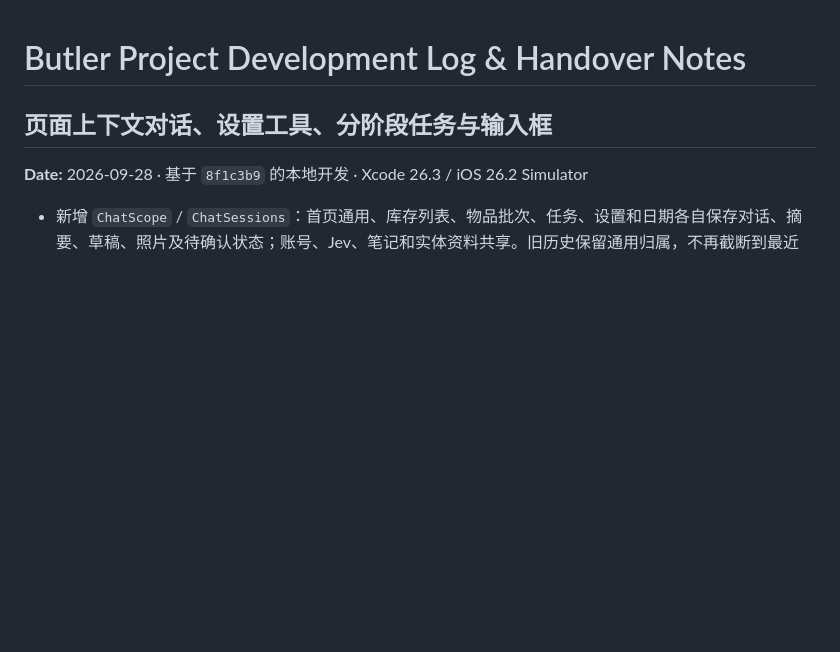
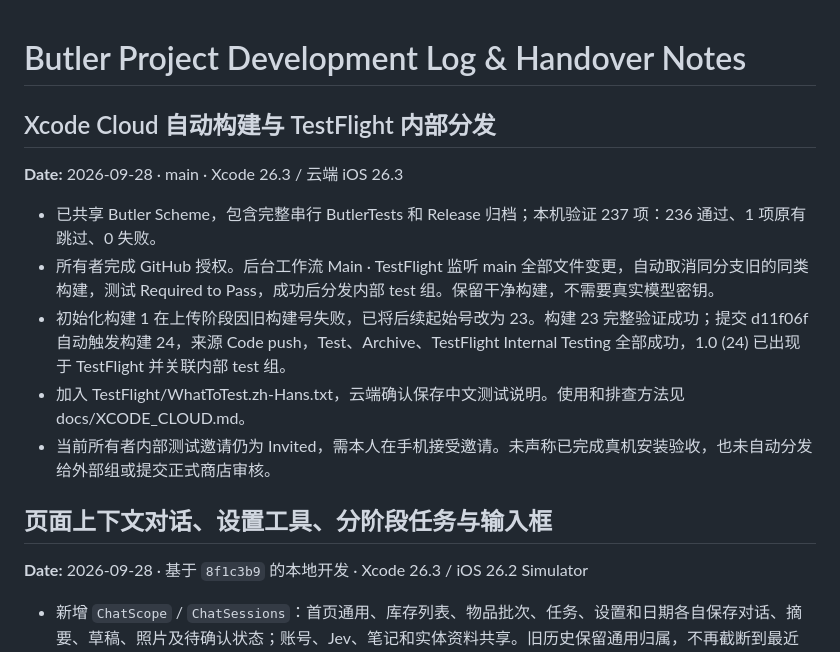
Before and after one commit to onevalar/butler, a Markdown page: DEVELOPMENT_LOG.md, the part around the change. GitHub-like rendering; blank space fills up the shorter version.

Commit message:
Record verified cloud build and TestFlight delivery [ci skip]

```diff
--- a/DEVELOPMENT_LOG.md
+++ b/DEVELOPMENT_LOG.md
@@ -1,4 +1,14 @@
 # Butler Project Development Log & Handover Notes
+
+## Xcode Cloud 自动构建与 TestFlight 内部分发
+**Date:** 2026-09-28 · main · Xcode 26.3 / 云端 iOS 26.3
+
+- 已共享 Butler Scheme，包含完整串行 ButlerTests 和 Release 归档；本机验证 237 项：236 通过、1 项原有跳过、0 失败。
+- 所有者完成 GitHub 授权。后台工作流 Main · TestFlight 监听 main 全部文件变更，自动取消同分支旧的同类构建，测试 Required to Pass，成功后分发内部 test 组。保留干净构建，不需要真实模型密钥。
+- 初始化构建 1 在上传阶段因旧构建号失败，已将后续起始号改为 23。构建 23 完整验证成功；提交 d11f06f 自动触发构建 24，来源 Code push，Test、Archive、TestFlight Internal Testing 全部成功，1.0 (24) 已出现于 TestFlight 并关联内部 test 组。
+- 加入 TestFlight/WhatToTest.zh-Hans.txt，云端确认保存中文测试说明。使用和排查方法见 docs/XCODE_CLOUD.md。
+- 当前所有者内部测试邀请仍为 Invited，需本人在手机接受邀请。未声称已完成真机安装验收，也未自动分发给外部组或提交正式商店审核。
+
 
 ## 页面上下文对话、设置工具、分阶段任务与输入框
 **Date:** 2026-09-28 · 基于 `8f1c3b9` 的本地开发 · Xcode 26.3 / iOS 26.2 Simulator
```
Also changed, not shown: docs/XCODE_CLOUD.md (+6 -0 lines).
